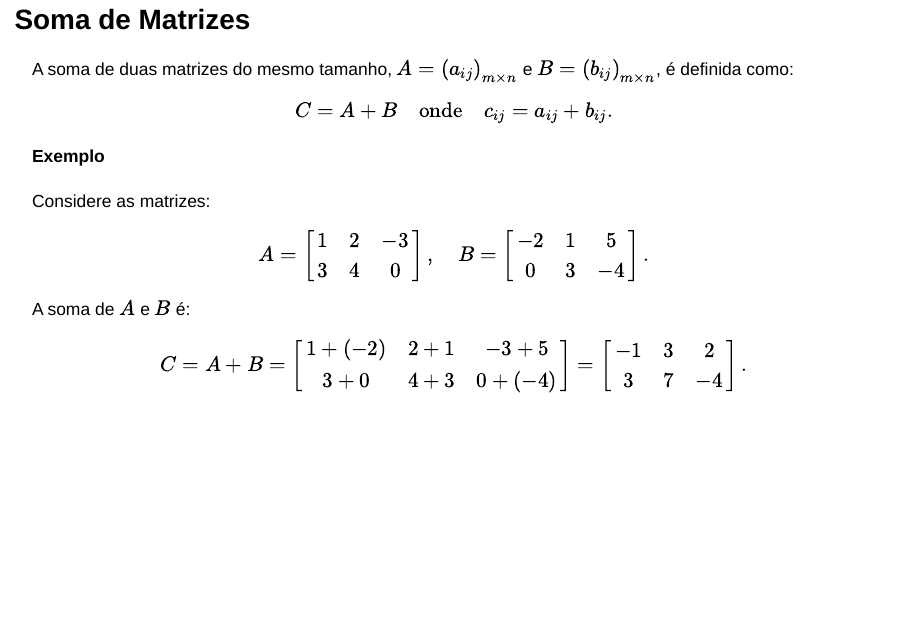
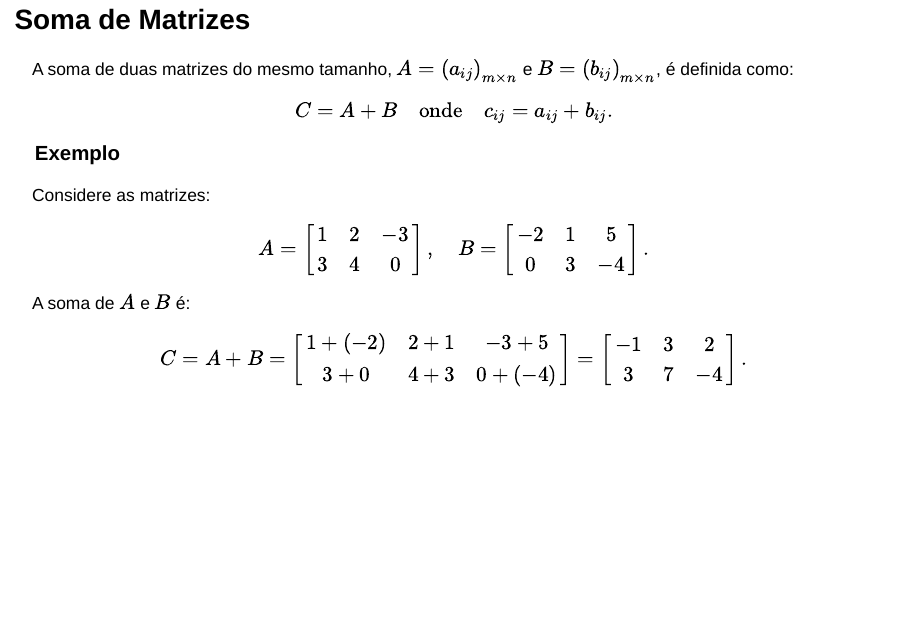
Before and after one commit to schcs/GAALUFMG, a Quarto document (semana1.qmd): page 4 of 22. Rendered offline with R 4.5, knitr and Pandoc in place of Quarto, with nearby package versions; drawn as Slidy slides in place of the format the file asks for.

```diff
--- a/_quarto.yml
+++ b/_quarto.yml
@@ -35,13 +35,16 @@
     margin: 0.00 # less edge padding
     # minScale: 0.2
     # maxScale: 2.0
-    include-in-header: macros.html
     # theme: simple
     # scroll: true
   html:
     css: article.css
-    include-in-header:
-     - file: macros.html
+    include-after-body:
+      - text: |
+          <script>
+          window.MathJax = window.MathJax || {};
+          </script>
+          <script src="https://cdn.jsdelivr.net/npm/mathjax@3/es5/tex-chtml-full.js"></script>
   pdf:
     include-in-header:
      - file: macros.tex
--- a/semana1.qmd
+++ b/semana1.qmd
@@ -4,11 +4,11 @@
 date: "agosto de 2025"
 format:
     revealjs:
-        slide-level: 3
+        slide-level: 2
         css: styles.css
 ---
 
-### Definição de uma Matriz
+## Definição de uma Matriz
 
 ::: {#def-}
 Uma [matriz]{.text-red} $A$, $m \times n$ ($m$ por $n$), é uma tabela de $m \cdot n$ números dispostos em $m$ linhas e $n$ colunas:
@@ -38,7 +38,7 @@
 
 Nós também usamos a notação [ $A = \left(a_{ij}\right)_{m \times n}$ ]{.bg-yellow}. Aqui, $a_{ij}$ ou $[A]_{ij}$ é o elemento ou entrada na posição $(i, j)$ da matriz $A$.
 
-### Exemplos de Matrizes
+## Exemplos de Matrizes
 
 Considere as seguintes matrizes:
 
@@ -76,7 +76,7 @@
 2. $a_{ij}=b_{ij}$ para todo $i,j$ (têm as mesmas entradas)
 
 
-### Soma de Matrizes
+## Soma de Matrizes
 
 A [soma]{.text-red} de duas matrizes [do mesmo tamanho]{.bg-yellow}, $A = \left(a_{ij}\right)_{m \times n}$ e $B = \left(b_{ij}\right)_{m \times n}$, é definida como:
 
@@ -85,7 +85,7 @@
 $$
 
 
-#### Exemplo
+### Exemplo
 
 Considere as matrizes:
 
@@ -112,7 +112,7 @@
 \end{bmatrix}.
 $$
 
-### Matriz Nula
+## Matriz Nula
 
 A [matriz nula]{.text-red} (matriz zero) de tamanho $m \times n$, denotada por $0_{m\times n}$ (ou simplesmente $0$ quando o tamanho é claro), é a matriz em que todas as entradas são zero:
 
@@ -125,7 +125,7 @@
 
 Para qualquer matriz $A$ de tamanho $m \times n$, vale [ $A + 0_{m\times n} = A$ ]{.bg-yellow}.
 
-#### Exemplo
+### Exemplo
 
 Se
 $$
@@ -150,7 +150,7 @@
 
 
 
-### Múltiplo Escalar de uma Matriz
+## Múltiplo Escalar de uma Matriz
 
 O [múltiplo escalar]{.text-red} de uma matriz $A = \left(a_{ij}\right)_{m \times n}$ por um escalar $\alpha$ é definido como:
 
@@ -161,7 +161,7 @@
 $$
 :::
 
-#### Exemplo
+### Exemplo
 
 Considere a matriz:
 
@@ -187,14 +187,14 @@
 \end{bmatrix}.
 $$
 
-### Simétrica de uma Matriz
+## Simétrica de uma Matriz
 
 A [simétrica/negativa]{.text-red} de uma matriz $A$ é definida por [ $-A = (-1)A$ ]{.bg-yellow}. Em particular, se $A = (a_{ij})$, então
 $$
 -A = (-a_{ij}).
 $$
 
-#### Exemplo
+### Exemplo
 
 Considere
 $$
@@ -221,11 +221,11 @@
 
 
 
-### Transposta de uma Matriz
+## Transposta de uma Matriz
 
 A [transposta]{.text-red} de uma matriz $A = \left(a_{ij}\right)_{m \times n}$ é a matriz [ $A^T = \left(a_{ji}\right)_{n \times m}$ ]{.bg-yellow} obtida trocando as linhas por colunas.
 
-#### Exemplo
+### Exemplo
 
 Considere a matriz:
 
@@ -248,7 +248,7 @@
 
 
 
-### Multiplicação entre Matrizes
+## Multiplicação entre Matrizes
 
 O produto de duas matrizes $A = \left(a_{ij}\right)_{m \times p}$ e $B = \left(b_{ij}\right)_{p \times n}$ é definido como:
 
@@ -281,7 +281,7 @@
 $$
 
 
-### Condições para Multiplicação de Matrizes
+## Condições para Multiplicação de Matrizes
 
 -   [O número de colunas de $A$ deve ser igual ao número de linhas de $B$.]{.bg-yellow}
 -   A matriz resultante $C$ terá dimensões $m \times n$.
@@ -290,7 +290,7 @@
 
 
 
-### Exemplo: Produto de Matrizes
+## Exemplo: Produto de Matrizes
 
 
 :::{.r-stack}
@@ -415,11 +415,11 @@
 :::
 :::
 
-### Matriz Identidade
+## Matriz Identidade
 
 A [matriz identidade]{.text-red} de ordem $n$, denotada por $I_n$ ou simplesmente por $I$, é a matriz quadrada $n \times n$ com $1$ na diagonal principal e $0$ fora dela.
 
-#### Exemplo
+### Exemplo
 
 :::{.bg-yellow}
 $$
@@ -431,7 +431,7 @@
 $$
 :::
 
-#### Propriedade
+### Propriedade
 
 Para qualquer matriz $A$ ${m\times n}$, a [matriz identidade]{.text-red} satisfaz:
 
@@ -441,7 +441,7 @@
 $$
 :::
 
-### Exemplo (com $m=n=2$):
+## Exemplo (com $m=n=2$):
 
 $$
 I_2 = \begin{bmatrix}1 & 0 \\ 0 & 1\end{bmatrix},\quad
@@ -459,22 +459,22 @@
 
 
 
-### Propriedades das Operações com Matrizes
+## Propriedades das Operações com Matrizes
 
-### Adição de Matrizes
+## Adição de Matrizes
 
 1.  **Propriedade Comutativa**: $A + B = B + A$
 2.  **Propriedade Associativa**: $(A + B) + C = A + (B + C)$
 3.  **Identidade Aditiva**: $A + 0 = A$, onde $0$ é a matriz zero.
 4.  **Inverso Aditivo**: $A + (-A) = 0$
 
-### Multiplicação Escalar
+## Multiplicação Escalar
 
 1.  **Propriedade Distributiva**: $\alpha(A + B) = \alpha A + \alpha B$
 2.  **Propriedade Associativa**: $(\alpha \beta)A = \alpha(\beta A)$
 3.  **Identidade Multiplicativa**: $1 \cdot A = A$
 
-### Multiplicação de Matrizes
+## Multiplicação de Matrizes
 
 1.  **Propriedade Associativa**: $(AB)C = A(BC)$
 2.  **Propriedade Distributiva**: $A(B + C) = AB + AC$ e $(A + B)C = AC + BC$
@@ -482,7 +482,7 @@
 4. Se $A$ é matriz $m\times n$, então $I_mA=AI_n=A$
 5.  **Não-Comutatividade**: Em geral, [$AB \neq BA$]{.text-red}
 
-### Multiplicação Não Comutativa
+## Multiplicação Não Comutativa
 
 Vamos ilustrar que, em geral, $AB \neq BA$.
 
@@ -504,7 +504,7 @@
 
 Conclusão: [ $AB = \begin{bmatrix}2 & 1 \\ 1 & 0\end{bmatrix} \neq \begin{bmatrix}0 & 1 \\ 1 & 2\end{bmatrix} = BA$ ]{.text-red}
 
-### Transposta
+## Transposta
 
 1.  Dupla transposição: $(A^T)^T = A$.
 2.  Transposição da soma (mesmas dimensões): $(A + B)^T = A^T + B^T$.
@@ -514,7 +514,7 @@
 
 
 
-### Propriedade: transposta do produto
+## Propriedade: transposta do produto
 
 Para matrizes de tamanhos compatíveis, vale a identidade
 $$
--- a/styles.css
+++ b/styles.css
@@ -48,3 +48,12 @@
 
 /* Improve contrast inside boxes in dark themes if needed */
 .reveal.dark .box { background: rgba(255, 255, 255, 0.06); }
+
+
+/* --- Quarto 1.8.x revealjs guards --- */
+/* Hide site-level navbar/sidebar when rendering slides inside a website */
+body.reveal .navbar,
+body.reveal .quarto-sidebar,
+body.reveal .quarto-secondary-nav {
+  display: none !important;
+}
```
Also changed, not shown: 05_vetores.qmd (+4 -0 lines), macros.html (deleted).
